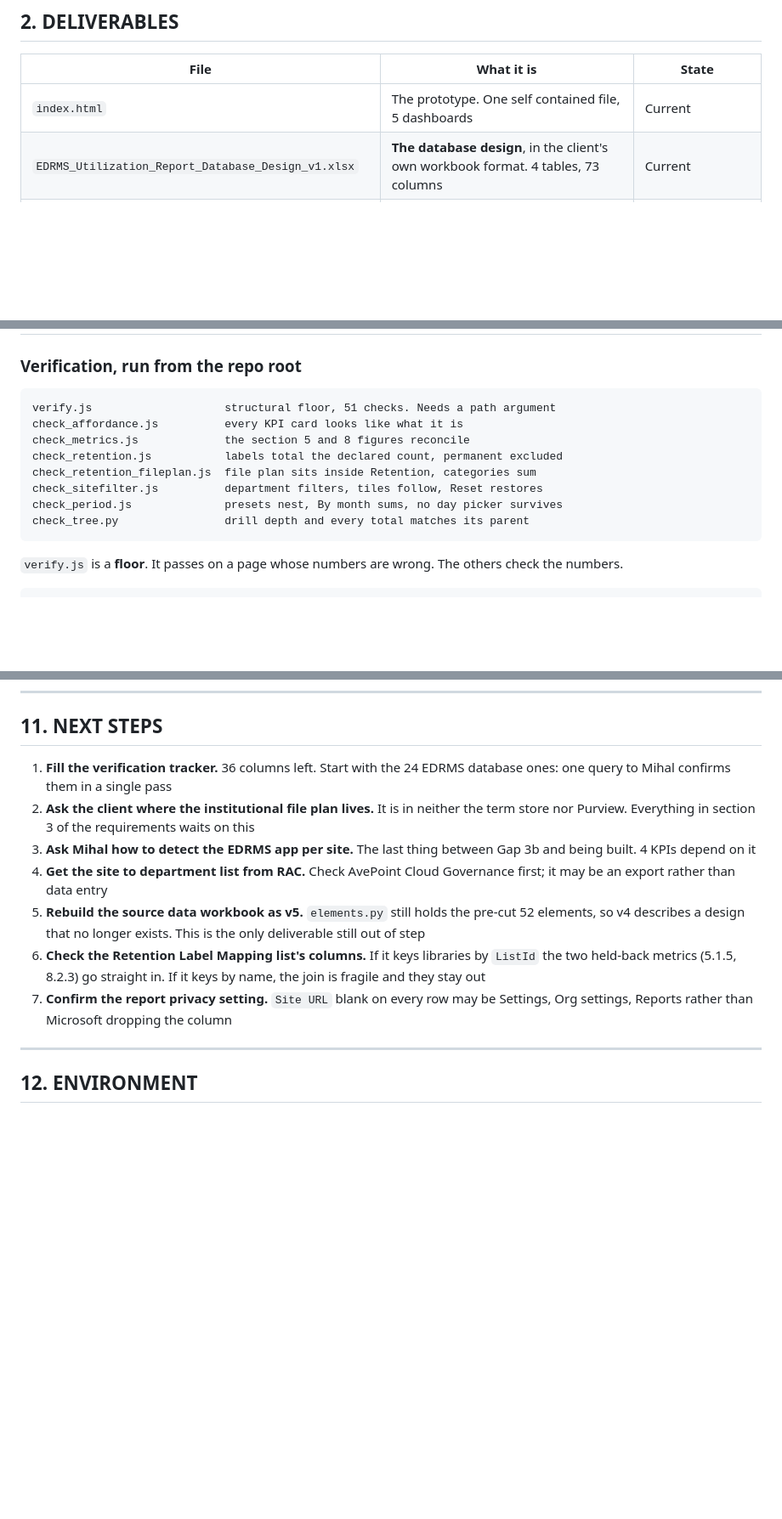
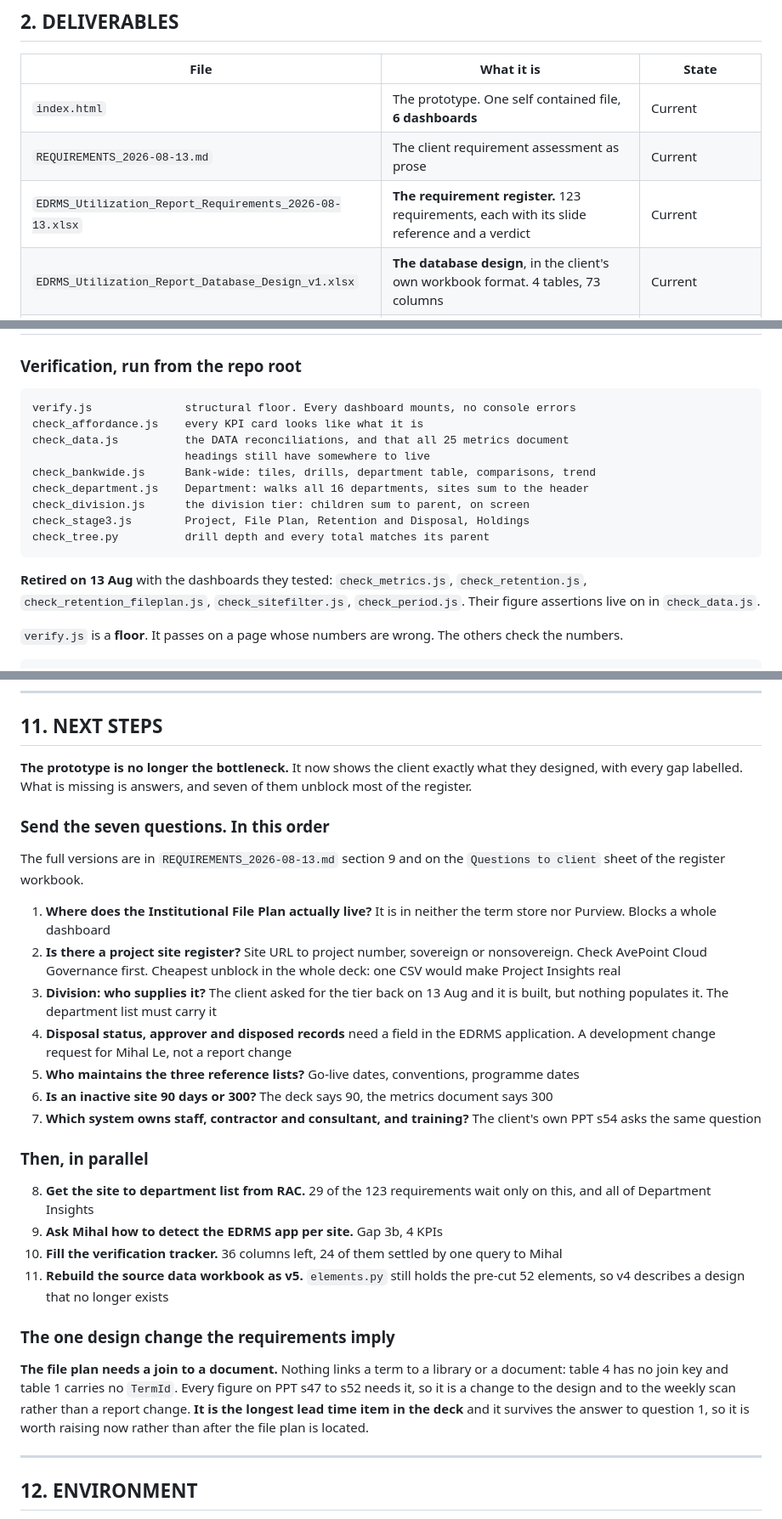
Before and after one commit to perezfiles01-droid/Jim, a Markdown page: STATUS.md, 3 parts joined by grey strips. Shown at 85% size. Rendered like a GitHub page; blank space fills up the shorter version.

````diff
--- a/STATUS.md
+++ b/STATUS.md
@@ -48,7 +50,9 @@ yet. That single fact explains most of what is still open.
 
 | File | What it is | State |
 | --- | --- | --- |
-| `index.html` | The prototype. One self contained file, 5 dashboards | Current |
+| `index.html` | The prototype. One self contained file, **6 dashboards** | Current |
+| `REQUIREMENTS_2026-08-13.md` | The client requirement assessment as prose | Current |
+| `EDRMS_Utilization_Report_Requirements_2026-08-13.xlsx` | **The requirement register.** 123 requirements, each with its slide reference and a verdict | Current |
 | `EDRMS_Utilization_Report_Database_Design_v1.xlsx` | **The database design**, in the client's own workbook format. 4 tables, 73 columns | Current |
 | `utilizationdb.md` | The same design as prose, no code | Current |
 | `evidence_SharePointSiteUsageDetail_2026-08-12.csv` | Real tenant export, 2,575 rows | Evidence |
@@ -354,15 +399,20 @@ Permissions the job will need: `Sites.Read.All`, `Reports.Read.All`, and
 ### Verification, run from the repo root
 
 ```
-verify.js                    structural floor, 51 checks. Needs a path argument
-check_affordance.js          every KPI card looks like what it is
-check_metrics.js             the section 5 and 8 figures reconcile
-check_retention.js           labels total the declared count, permanent excluded
-check_retention_fileplan.js  file plan sits inside Retention, categories sum
-check_sitefilter.js          department filters, tiles follow, Reset restores
-check_period.js              presets nest, By month sums, no day picker survives
-check_tree.py                drill depth and every total matches its parent
+verify.js              structural floor. Every dashboard mounts, no console errors
+check_affordance.js    every KPI card looks like what it is
+check_data.js          the DATA reconciliations, and that all 25 metrics document
+                       headings still have somewhere to live
+check_bankwide.js      Bank-wide: tiles, drills, department table, comparisons, trend
+check_department.js    Department: walks all 16 departments, sites sum to the header
+check_division.js      the division tier: children sum to parent, on screen
+check_stage3.js        Project, File Plan, Retention and Disposal, Holdings
+check_tree.py          drill depth and every total matches its parent
 ```
+
+**Retired on 13 Aug** with the dashboards they tested: `check_metrics.js`,
+`check_retention.js`, `check_retention_fileplan.js`, `check_sitefilter.js`,
+`check_period.js`. Their figure assertions live on in `check_data.js`.
 
 `verify.js` is a **floor**. It passes on a page whose numbers are wrong. The
 others check the numbers.
@@ -397,23 +447,49 @@ classification, so nothing can arrive without saying how it gets a value.
 
 ## 11. NEXT STEPS
 
-1. **Fill the verification tracker.** 36 columns left. Start with the 24 EDRMS
-   database ones: one query to Mihal confirms them in a single pass
-2. **Ask the client where the institutional file plan lives.** It is in neither
-   the term store nor Purview. Everything in section 3 of the requirements waits
-   on this
-3. **Ask Mihal how to detect the EDRMS app per site.** The last thing between
-   Gap 3b and being built. 4 KPIs depend on it
-4. **Get the site to department list from RAC.** Check AvePoint Cloud Governance
-   first; it may be an export rather than data entry
-5. **Rebuild the source data workbook as v5.** `elements.py` still holds the
-   pre-cut 52 elements, so v4 describes a design that no longer exists. This is
-   the only deliverable still out of step
-6. **Check the Retention Label Mapping list's columns.** If it keys libraries by
-   `ListId` the two held-back metrics (5.1.5, 8.2.3) go straight in. If it keys
-   by name, the join is fragile and they stay out
-7. **Confirm the report privacy setting.** `Site URL` blank on every row may be
-   Settings, Org settings, Reports rather than Microsoft dropping the column
+**The prototype is no longer the bottleneck.** It now shows the client exactly
+what they designed, with every gap labelled. What is missing is answers, and
+seven of them unblock most of the register.
+
+### Send the seven questions. In this order
+
+The full versions are in `REQUIREMENTS_2026-08-13.md` section 9 and on the
+`Questions to client` sheet of the register workbook.
+
+1. **Where does the Institutional File Plan actually live?** It is in neither
+   the term store nor Purview. Blocks a whole dashboard
+2. **Is there a project site register?** Site URL to project number, sovereign
+   or nonsovereign. Check AvePoint Cloud Governance first. Cheapest unblock in
+   the whole deck: one CSV would make Project Insights real
+3. **Division: who supplies it?** The client asked for the tier back on 13 Aug
+   and it is built, but nothing populates it. The department list must carry it
+4. **Disposal status, approver and disposed records** need a field in the EDRMS
+   application. A development change request for Mihal Le, not a report change
+5. **Who maintains the three reference lists?** Go-live dates, conventions,
+   programme dates
+6. **Is an inactive site 90 days or 300?** The deck says 90, the metrics
+   document says 300
+7. **Which system owns staff, contractor and consultant, and training?** The
+   client's own PPT s54 asks the same question
+
+### Then, in parallel
+
+8. **Get the site to department list from RAC.** 29 of the 123 requirements wait
+   only on this, and all of Department Insights
+9. **Ask Mihal how to detect the EDRMS app per site.** Gap 3b, 4 KPIs
+10. **Fill the verification tracker.** 36 columns left, 24 of them settled by
+    one query to Mihal
+11. **Rebuild the source data workbook as v5.** `elements.py` still holds the
+    pre-cut 52 elements, so v4 describes a design that no longer exists
+
+### The one design change the requirements imply
+
+**The file plan needs a join to a document.** Nothing links a term to a library
+or a document: table 4 has no join key and table 1 carries no `TermId`. Every
+figure on PPT s47 to s52 needs it, so it is a change to the design and to the
+weekly scan rather than a report change. **It is the longest lead time item in
+the deck** and it survives the answer to question 1, so it is worth raising now
+rather than after the file plan is located.
 
 ---
 
````
Also changed, not shown: other parts of STATUS.md (+70 -27 lines).
